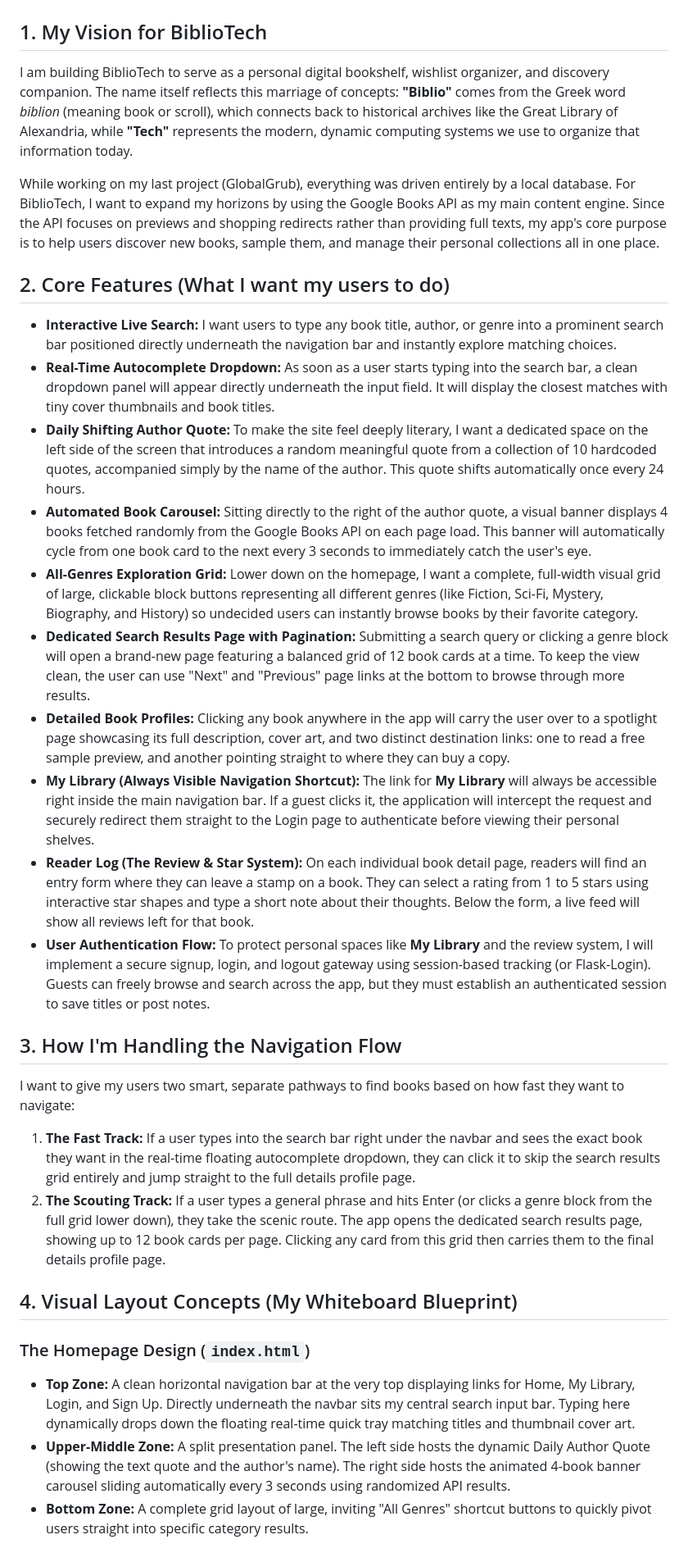
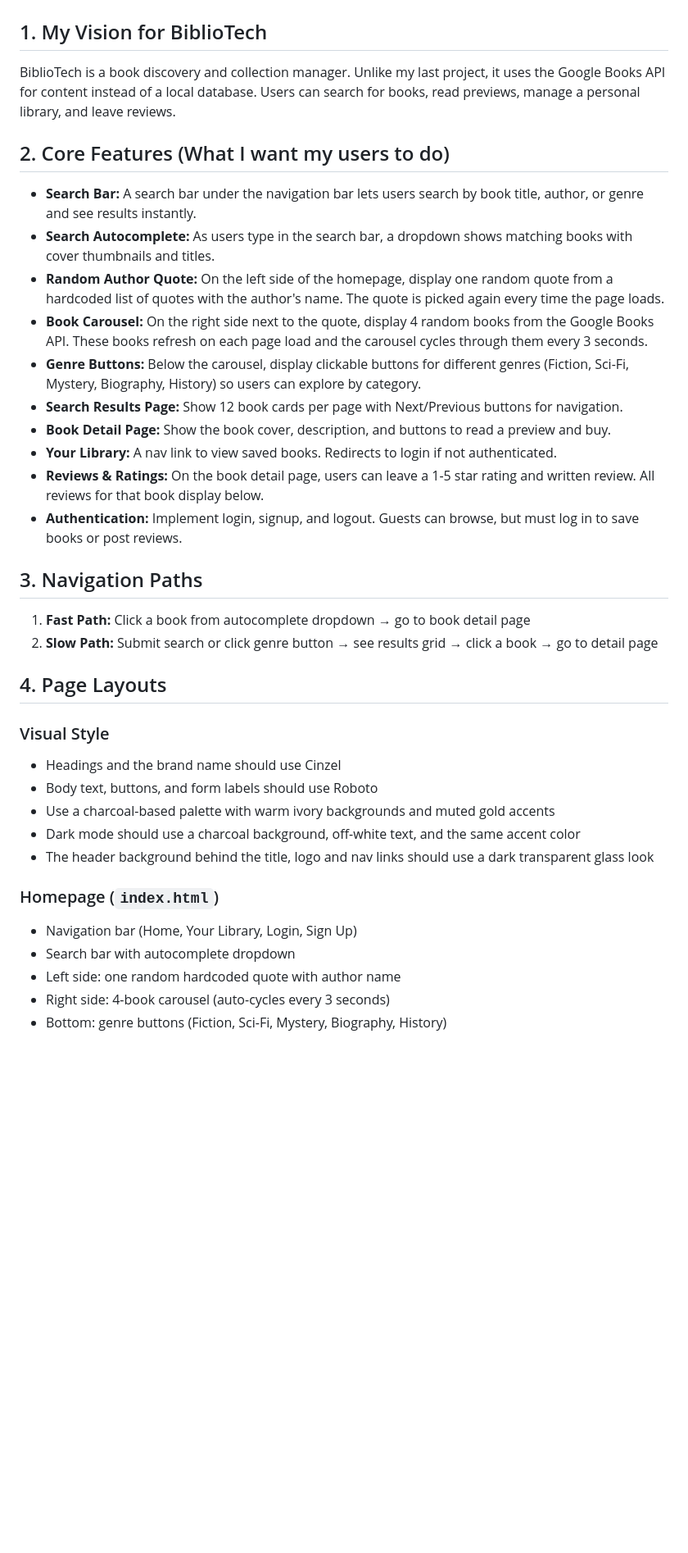
Before and after one commit to ColmN-Dev/BiblioTech, a Markdown page: Docs/Planning.md, the part around one of its changes. Shown at 82% size. Drawn GitHub-style; blank space fills up the shorter version.

```diff
--- a/Docs/Planning.md
+++ b/Docs/Planning.md
@@ -1,32 +1,37 @@
 # My Project Plan: BiblioTech Book Discovery App
 
 ## 1. My Vision for BiblioTech
-I am building BiblioTech to serve as a personal digital bookshelf, wishlist organizer, and discovery companion. The name itself reflects this marriage of concepts: **"Biblio"** comes from the Greek word *biblion* (meaning book or scroll), which connects back to historical archives like the Great Library of Alexandria, while **"Tech"** represents the modern, dynamic computing systems we use to organize that information today.
-
-While working on my last project (GlobalGrub), everything was driven entirely by a local database. For BiblioTech, I want to expand my horizons by using the Google Books API as my main content engine. Since the API focuses on previews and shopping redirects rather than providing full texts, my app's core purpose is to help users discover new books, sample them, and manage their personal collections all in one place.
+BiblioTech is a book discovery and collection manager. Unlike my last project, it uses the Google Books API for content instead of a local database. Users can search for books, read previews, manage a personal library, and leave reviews.
 
 ## 2. Core Features (What I want my users to do)
-* **Interactive Live Search:** I want users to type any book title, author, or genre into a prominent search bar positioned directly underneath the navigation bar and instantly explore matching choices.
-* **Real-Time Autocomplete Dropdown:** As soon as a user starts typing into the search bar, a clean dropdown panel will appear directly underneath the input field. It will display the closest matches with tiny cover thumbnails and book titles.
-* **Daily Shifting Author Quote:** To make the site feel deeply literary, I want a dedicated space on the left side of the screen that introduces a random meaningful quote from a collection of 10 hardcoded quotes, accompanied simply by the name of the author. This quote shifts automatically once every 24 hours.
-* **Automated Book Carousel:** Sitting directly to the right of the author quote, a visual banner displays 4 books fetched randomly from the Google Books API on each page load. This banner will automatically cycle from one book card to the next every 3 seconds to immediately catch the user's eye.
-* **All-Genres Exploration Grid:** Lower down on the homepage, I want a complete, full-width visual grid of large, clickable block buttons representing all different genres (like Fiction, Sci-Fi, Mystery, Biography, and History) so undecided users can instantly browse books by their favorite category.
-* **Dedicated Search Results Page with Pagination:** Submitting a search query or clicking a genre block will open a brand-new page featuring a balanced grid of 12 book cards at a time. To keep the view clean, the user can use "Next" and "Previous" page links at the bottom to browse through more results.
-* **Detailed Book Profiles:** Clicking any book anywhere in the app will carry the user over to a spotlight page showcasing its full description, cover art, and two distinct destination links: one to read a free sample preview, and another pointing straight to where they can buy a copy.
-* **My Library (Always Visible Navigation Shortcut):** The link for **My Library** will always be accessible right inside the main navigation bar. If a guest clicks it, the application will intercept the request and securely redirect them straight to the Login page to authenticate before viewing their personal shelves.
-* **Reader Log (The Review & Star System):** On each individual book detail page, readers will find an entry form where they can leave a stamp on a book. They can select a rating from 1 to 5 stars using interactive star shapes and type a short note about their thoughts. Below the form, a live feed will show all reviews left for that book.
-* **User Authentication Flow:** To protect personal spaces like **My Library** and the review system, I will implement a secure signup, login, and logout gateway using session-based tracking (or Flask-Login). Guests can freely browse and search across the app, but they must establish an authenticated session to save titles or post notes.
+* **Search Bar:** A search bar under the navigation bar lets users search by book title, author, or genre and see results instantly.
+* **Search Autocomplete:** As users type in the search bar, a dropdown shows matching books with cover thumbnails and titles.
+* **Random Author Quote:** On the left side of the homepage, display one random quote from a hardcoded list of quotes with the author's name. The quote is picked again every time the page loads.
+* **Book Carousel:** On the right side next to the quote, display 4 random books from the Google Books API. These books refresh on each page load and the carousel cycles through them every 3 seconds.
+* **Genre Buttons:** Below the carousel, display clickable buttons for different genres (Fiction, Sci-Fi, Mystery, Biography, History) so users can explore by category.
+* **Search Results Page:** Show 12 book cards per page with Next/Previous buttons for navigation.
+* **Book Detail Page:** Show the book cover, description, and buttons to read a preview and buy.
+* **Your Library:** A nav link to view saved books. Redirects to login if not authenticated.
+* **Reviews & Ratings:** On the book detail page, users can leave a 1-5 star rating and written review. All reviews for that book display below.
+* **Authentication:** Implement login, signup, and logout. Guests can browse, but must log in to save books or post reviews.
 
-## 3. How I'm Handling the Navigation Flow
-I want to give my users two smart, separate pathways to find books based on how fast they want to navigate:
+## 3. Navigation Paths
+1. **Fast Path:** Click a book from autocomplete dropdown → go to book detail page
+2. **Slow Path:** Submit search or click genre button → see results grid → click a book → go to detail page
 
-1. **The Fast Track:** If a user types into the search bar right under the navbar and sees the exact book they want in the real-time floating autocomplete dropdown, they can click it to skip the search results grid entirely and jump straight to the full details profile page.
-2. **The Scouting Track:** If a user types a general phrase and hits Enter (or clicks a genre block from the full grid lower down), they take the scenic route. The app opens the dedicated search results page, showing up to 12 book cards per page. Clicking any card from this grid then carries them to the final details profile page.
+## 4. Page Layouts
 
-## 4. Visual Layout Concepts (My Whiteboard Blueprint)
+### Visual Style
+* Headings and the brand name should use Cinzel
+* Body text, buttons, and form labels should use Roboto
+* Use a charcoal-based palette with warm ivory backgrounds and muted gold accents
+* Dark mode should use a charcoal background, off-white text, and the same accent color
+* The header background behind the title, logo and nav links should use a dark transparent glass look
 
-### The Homepage Design (`index.html`)
-* **Top Zone:** A clean horizontal navigation bar at the very top displaying links for Home, My Library, Login, and Sign Up. Directly underneath the navbar sits my central search input bar. Typing here dynamically drops down the floating real-time quick tray matching titles and thumbnail cover art.
-* **Upper-Middle Zone:** A split presentation panel. The left side hosts the dynamic Daily Author Quote (showing the text quote and the author's name). The right side hosts the animated 4-book banner carousel sliding automatically every 3 seconds using randomized API results.
-* **Bottom Zone:** A complete grid layout of large, inviting "All Genres" shortcut buttons to quickly pivot users straight into specific category results.
+### Homepage (`index.html`)
+* Navigation bar (Home, Your Library, Login, Sign Up)
+* Search bar with autocomplete dropdown
+* Left side: one random hardcoded quote with author name
+* Right side: 4-book carousel (auto-cycles every 3 seconds)
+* Bottom: genre buttons (Fiction, Sci-Fi, Mystery, Biography, History)
 
```
Also changed, not shown: other parts of Docs/Planning.md (+36 -19 lines).
